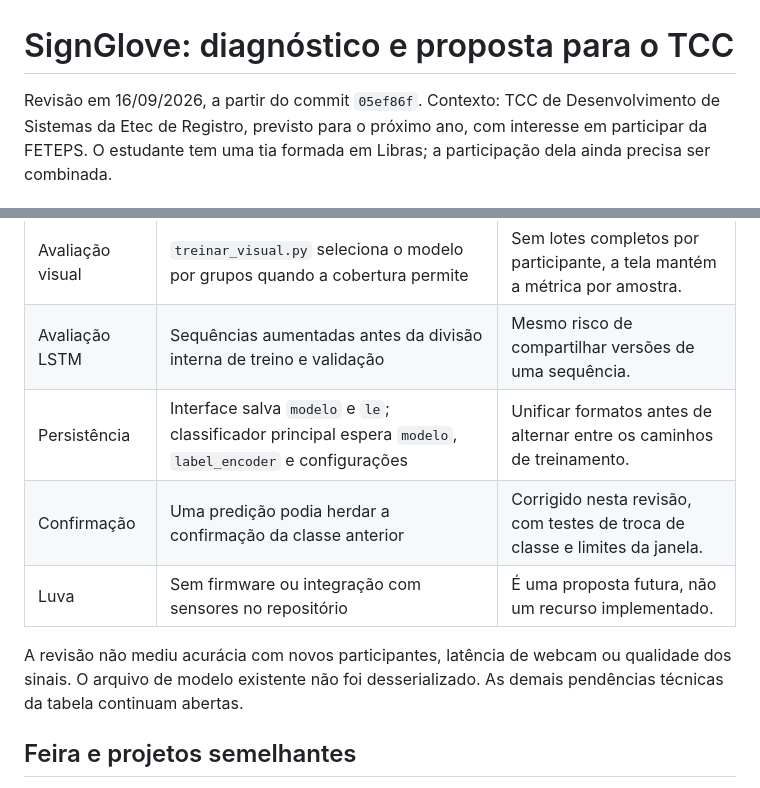
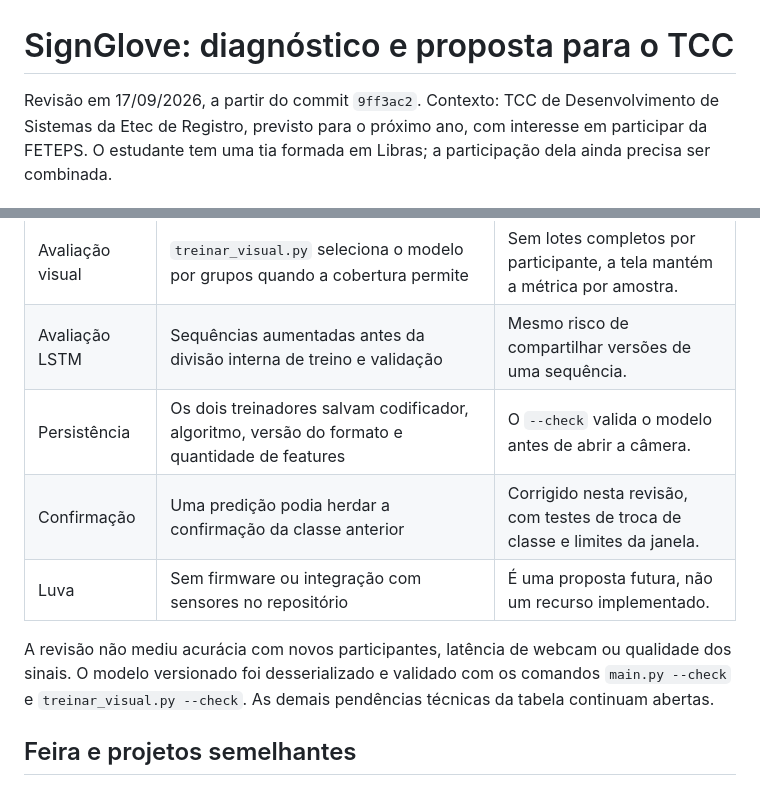
Before and after one commit to Genienepae/SignGlove, a Markdown page: docs/PLANO_TCC_FETEPS.md, 2 parts joined by grey strips. Drawn GitHub-style.

Commit message:
Atualiza diagnostico do plano do TCC

```diff
--- a/docs/PLANO_TCC_FETEPS.md
+++ b/docs/PLANO_TCC_FETEPS.md
@@ -1,6 +1,6 @@
 # SignGlove: diagnóstico e proposta para o TCC
 
-Revisão em 16/09/2026, a partir do commit `05ef86f`. Contexto: TCC de
+Revisão em 17/09/2026, a partir do commit `9ff3ac2`. Contexto: TCC de
 Desenvolvimento de Sistemas da Etec de Registro, previsto para o próximo ano,
 com interesse em participar da FETEPS. O estudante tem uma tia formada em Libras;
 a participação dela ainda precisa ser combinada.
@@ -26,13 +26,14 @@ e avaliação do ganho de aprendizagem. É uma proposta a construir e testar.
 | Avaliação estática | `training/treinar_modelo.py` usa grupos quando há manifesto completo e avisa quando não há | Dados antigos sem participante continuam inadequados para afirmar generalização. |
 | Avaliação visual | `treinar_visual.py` seleciona o modelo por grupos quando a cobertura permite | Sem lotes completos por participante, a tela mantém a métrica por amostra. |
 | Avaliação LSTM | Sequências aumentadas antes da divisão interna de treino e validação | Mesmo risco de compartilhar versões de uma sequência. |
-| Persistência | Interface salva `modelo` e `le`; classificador principal espera `modelo`, `label_encoder` e configurações | Unificar formatos antes de alternar entre os caminhos de treinamento. |
+| Persistência | Os dois treinadores salvam codificador, algoritmo, versão do formato e quantidade de features | O `--check` valida o modelo antes de abrir a câmera. |
 | Confirmação | Uma predição podia herdar a confirmação da classe anterior | Corrigido nesta revisão, com testes de troca de classe e limites da janela. |
 | Luva | Sem firmware ou integração com sensores no repositório | É uma proposta futura, não um recurso implementado. |
 
 A revisão não mediu acurácia com novos participantes, latência de webcam ou
-qualidade dos sinais. O arquivo de modelo existente não foi desserializado.
-As demais pendências técnicas da tabela continuam abertas.
+qualidade dos sinais. O modelo versionado foi desserializado e validado com os
+comandos `main.py --check` e `treinar_visual.py --check`. As demais pendências
+técnicas da tabela continuam abertas.
 
 ## Feira e projetos semelhantes
 
```
